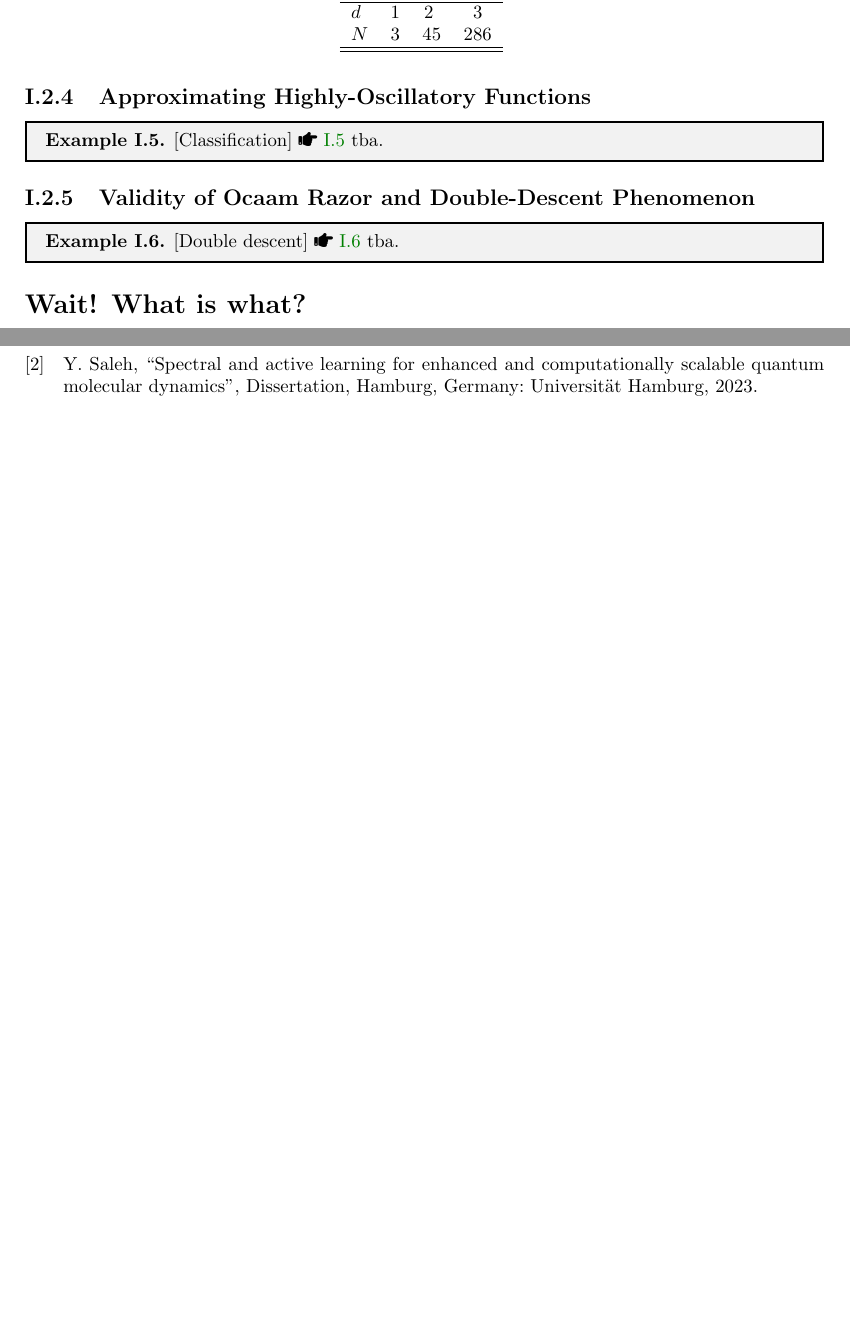
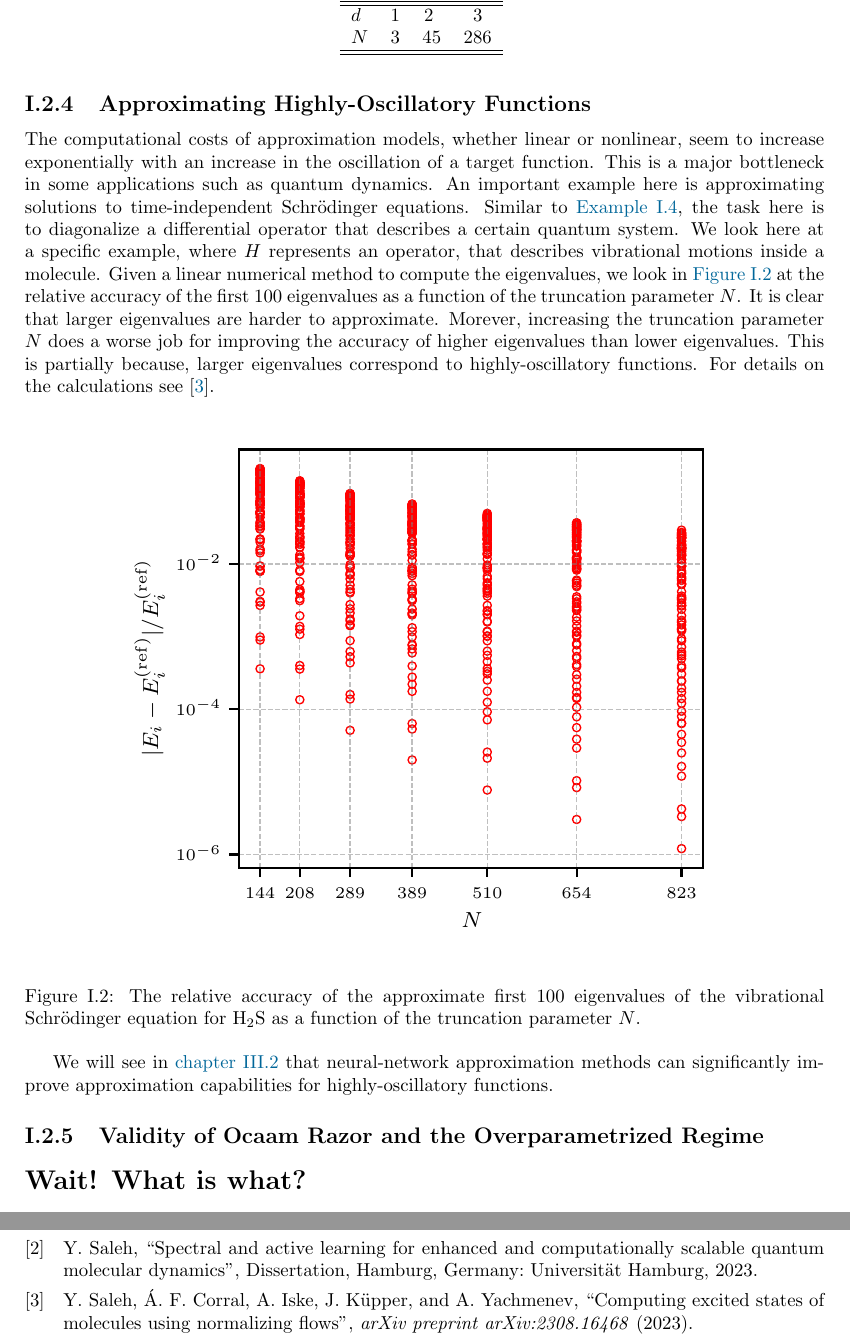
Before and after one commit to Saleh0694/MathML, a LaTeX thesis (Script/main.tex, which reads Script/Chapters/Chapter1.tex, Script/mml.bib): two parts of pages 9 and 19 of 19, joined at a grey line, cut so that both start at the same text, the shorter picture padded with empty space. The pictures show the PDF file Script/main.pdf that the author committed with the source.

Commit message:
Adding a small section of difficulty of approximating highly-oscillatory functions

```diff
--- a/Script/Chapters/Chapter1.tex
+++ b/Script/Chapters/Chapter1.tex
@@ -296,12 +296,30 @@ on this topic in \autoref{Chapter4}.
-    \label{ex:oscillatory}
-    tba.
-\end{boxedexample}
+The computational costs of approximation models, whether linear or nonlinear,
+seem to increase exponentially with an increase in the oscillation of a target
+function. This is a major bottleneck in some applications such as quantum
+dynamics. An important example here is approximating solutions to
+time-independent Schrödinger equations. Similar to \autoref{ex:CoD_TISE}, the
+task here is to diagonalize a differential operator that describes a certain
+quantum system. We look here at a specific example, where $H$ represents an
+operator, that describes vibrational motions inside a molecule. Given a linear
+numerical method to compute the eigenvalues, we look in \autoref{fig:osc} at the
+relative accuracy of the
+first 100 eigenvalues as a function of the truncation parameter $N$. It is clear
+that larger eigenvalues are harder to approximate. Morever, increasing the
+truncation parameter $N$ does a worse job for improving the accuracy of higher
+eigenvalues than lower eigenvalues. This is partially because, larger
+eigenvalues correspond to highly-oscillatory functions. For details on the
+calculations see~\cite{Saleh:arXiv2308}.
 
-\subsection{Validity of Ocaam Razor and Double-Descent Phenomenon}
-\begin{boxedexample}[Double descent] \complementary{\theexample}
-    \label{ex:double_descent}
-    tba.
-\end{boxedexample}
+\begin{figure}[htbp]
+    \centering
+    \includegraphics[width=0.8\textwidth]{H2S.pdf}
+    \caption{The relative accuracy of the approximate first 100 eigenvalues of the vibrational Schrödinger equation for H$_2$S as a function of the truncation parameter $N$.}
+    \label{fig:osc}
+\end{figure}
+We will see in \autoref{Chapter4} that neural-network approximation methods can
+significantly improve approximation capabilities for highly-oscillatory functions.
+\subsection{Validity of Ocaam Razor and the Overparametrized Regime}
+
 
 \section*{Wait! What is what?}
 Here is a list of questions that help you check your understanding of key
--- a/Script/mml.bib
+++ b/Script/mml.bib
@@ -8,6 +8,13 @@
   year         = 2008,
   publisher    = {European Mathematical Society},
   doi          = {10.4171/067},
+}
+
+@Article{Saleh:arXiv2308,
+  title        = {Computing excited states of molecules using normalizing flows},
+  author       = {Saleh, Yahya and Corral, {\'A}lvaro Fern{\'a}ndez and Iske, Armin and K{\"u}pper, Jochen and Yachmenev, Andrey},
+  journal      = {arXiv preprint arXiv:2308.16468},
+  year         = {2023},
 }
 
 @Article{Saleh:JCP155:144109,
```
Also changed, not shown: Script/mathbook.cls (+1 -0 lines), Script/Figures/H2S.pdf (added), Script/main.pdf, Script/Chapters/Chapter1.tex (4 more changed lines).
